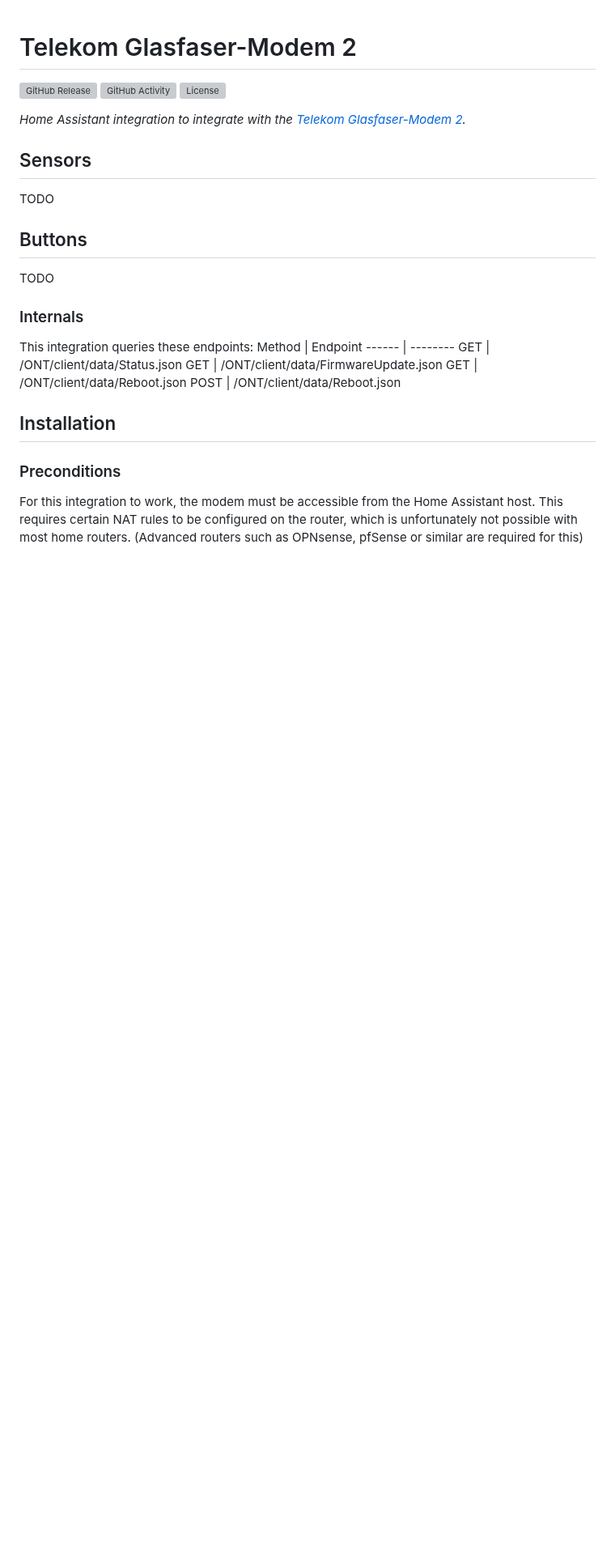
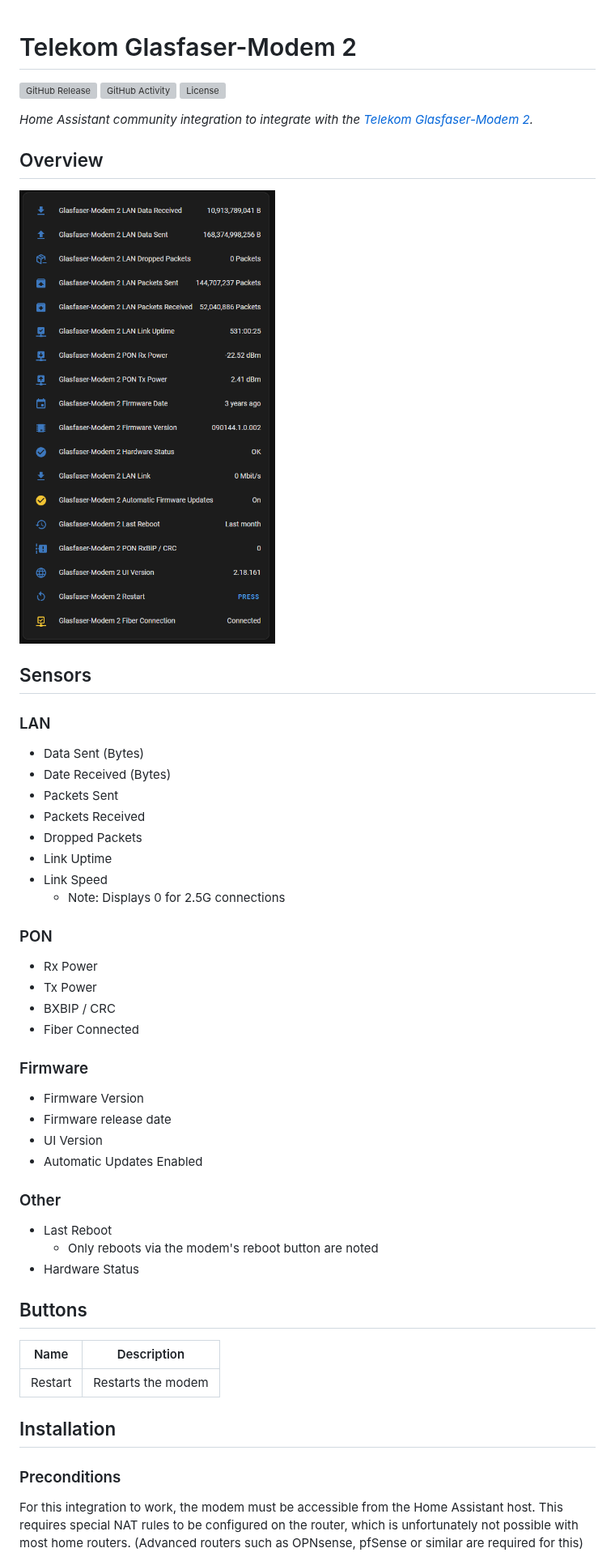
Before and after one commit to Netzwerkfehler/hass-GFM2, a Markdown page: README.md, the part around one of its changes. Shown at 81% size. GitHub-like rendering; pictures changed too: images/overview.png (added); blank space fills up the shorter version; grey boxes are pictures that could not be loaded.

Commit message:
Nicer readme

```diff
--- a/README.md
+++ b/README.md
@@ -4,24 +4,46 @@
 [![GitHub Activity][commits-shield]][commits]
 [![License][license-shield]](LICENSE)
 
-_Home Assistant integration to integrate with the [Telekom Glasfaser-Modem 2](https://www.telekom.de/zuhause/geraete-und-zubehoer/wlan-und-router/glasfaser-modem-2)._
+_Home Assistant community integration to integrate with the [Telekom Glasfaser-Modem 2](https://www.telekom.de/zuhause/geraete-und-zubehoer/wlan-und-router/glasfaser-modem-2)._
+
+## Overview
+![overview.png](./images/overview.png)
 
 ## Sensors
-TODO
+### LAN
+- Data Sent (Bytes)
+- Date Received (Bytes)
+- Packets Sent
+- Packets Received
+- Dropped Packets
+- Link Uptime
+- Link Speed
+    - Note: Displays 0 for 2.5G connections
+
+### PON
+- Rx Power
+- Tx Power
+- BXBIP / CRC
+- Fiber Connected
+
+### Firmware
+- Firmware Version
+- Firmware release date
+- UI Version
+- Automatic Updates Enabled
+
+### Other
+- Last Reboot
+  - Only reboots via the modem's reboot button are noted
+- Hardware Status
+
 ## Buttons
-TODO
-
-### Internals
-This integration queries these endpoints:
-Method | Endpoint
------- | --------
-GET    | /ONT/client/data/Status.json
-GET    | /ONT/client/data/FirmwareUpdate.json
-GET    | /ONT/client/data/Reboot.json
-POST   | /ONT/client/data/Reboot.json
+Name | Description
+---- | ----------
+Restart | Restarts the modem
 
 ## Installation
 
 ### Preconditions
-For this integration to work, the modem must be accessible from the Home Assistant host. This requires certain NAT rules to be configured on the router, which is unfortunately not possible with most home routers. (Advanced routers such as OPNsense, pfSense or similar are required for this)
+For this integration to work, the modem must be accessible from the Home Assistant host. This requires special NAT rules to be configured on the router, which is unfortunately not possible with most home routers. (Advanced routers such as OPNsense, pfSense or similar are required for this)
 
```
Also changed, not shown: other parts of README.md (+22 -9 lines).
